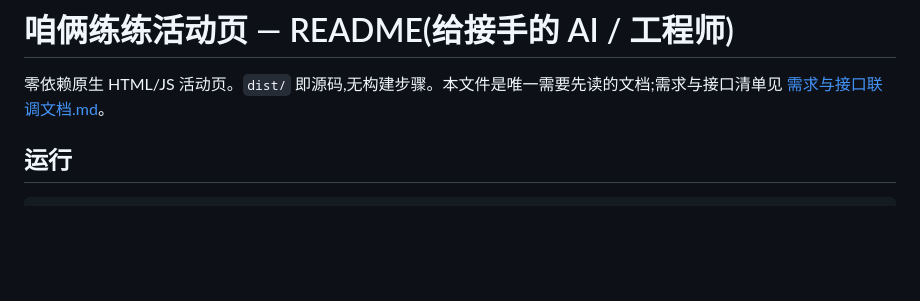
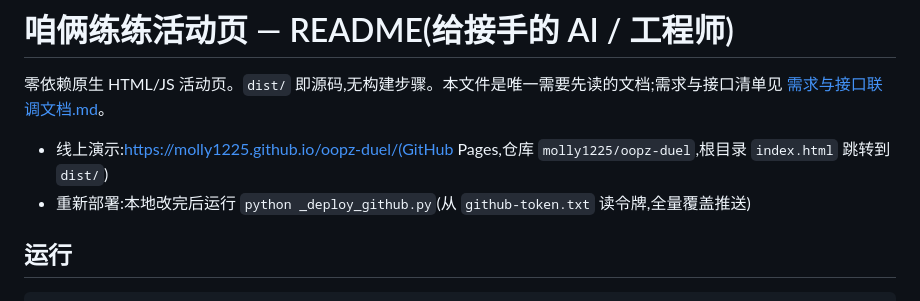
Before and after one commit to molly1225/oopz-duel, a Markdown page: README.md, the part around the change. GitHub-like rendering; blank space fills up the shorter version.

Commit message:
deploy: 咱俩练练活动页 (2026-09-22)

```diff
--- a/README.md
+++ b/README.md
@@ -1,6 +1,9 @@
 # 咱俩练练活动页 — README(给接手的 AI / 工程师)
 
 零依赖原生 HTML/JS 活动页。`dist/` 即源码,无构建步骤。本文件是唯一需要先读的文档;需求与接口清单见 [需求与接口联调文档.md](需求与接口联调文档.md)。
+
+- 线上演示:https://molly1225.github.io/oopz-duel/(GitHub Pages,仓库 `molly1225/oopz-duel`,根目录 `index.html` 跳转到 `dist/`)
+- 重新部署:本地改完后运行 `python _deploy_github.py`(从 `github-token.txt` 读令牌,全量覆盖推送)
 
 ## 运行
 
```
Also changed, not shown: 需求与接口联调文档.md (+2 -0 lines).
